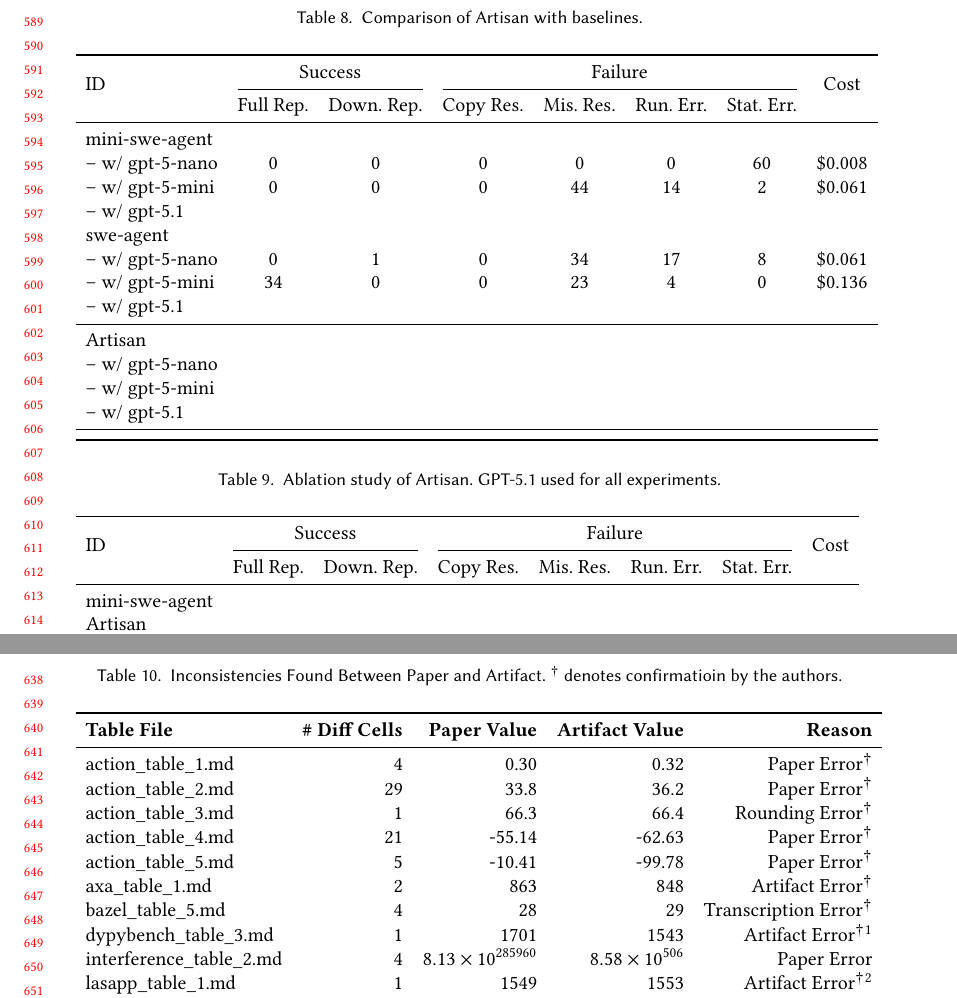
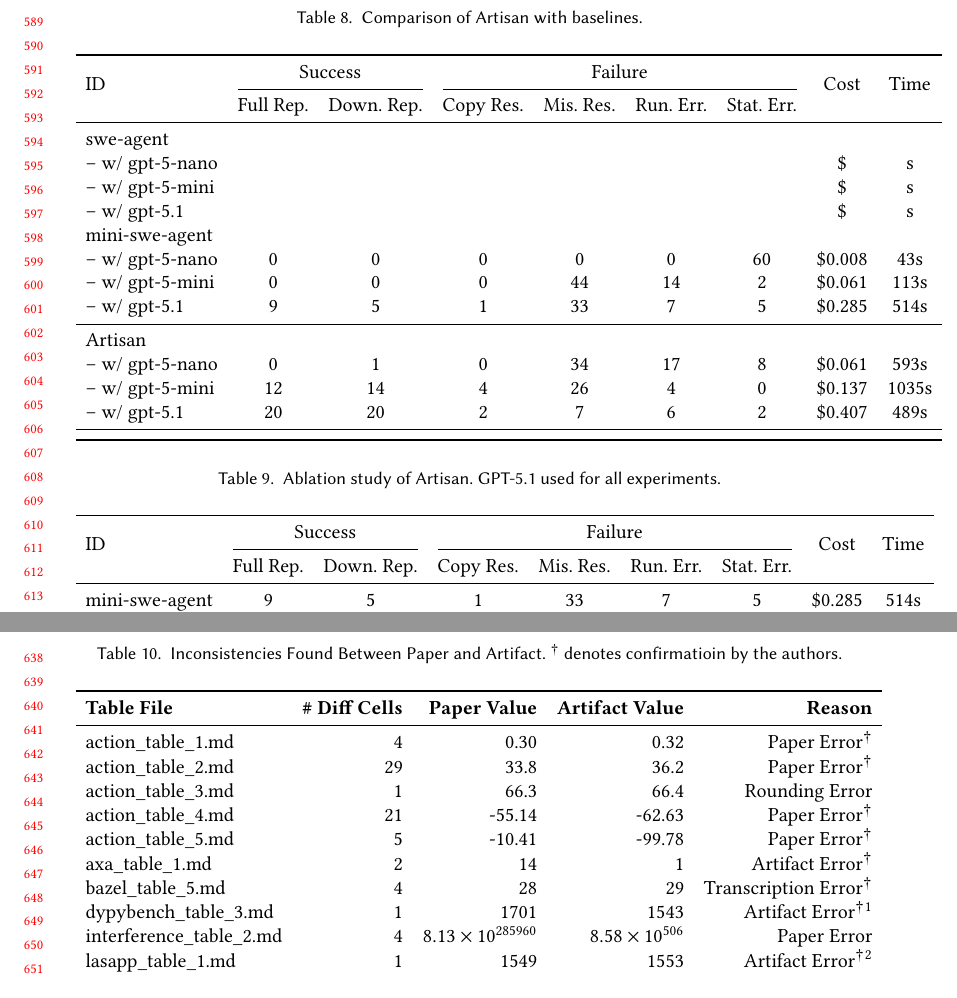
Before and after one commit to doehyunbaek/artisan-paper, a LaTeX paper (acm.tex, which reads tables/ablation.tex, tables/baseline.tex, tables/inconsistencies.tex): two parts of pages 13 and 14 of 15, joined at a grey line, cut so that both start at the same text. Compiled offline with pdfLaTeX.

Commit message:
update tables

```diff
--- a/tables/ablation.tex
+++ b/tables/ablation.tex
@@ -1,10 +1,10 @@
-\begin{tabular}{lccccccc}
+\begin{tabular}{lcccccccc}
 \toprule
-\multirow{2}{*}{ID} & \multicolumn{2}{c}{Success} & \multicolumn{4}{c}{Failure} & \multirow{2}{*}{\shortstack{Cost}} \\
+\multirow{2}{*}{ID} & \multicolumn{2}{c}{Success} & \multicolumn{4}{c}{Failure} & \multirow{2}{*}{\shortstack{Cost}} & \multirow{2}{*}{\shortstack{Time}} \\
 \cmidrule(lr){2-3} \cmidrule(lr){4-7}
- & Full Rep. & Down. Rep. & Copy Res. & Mis. Res. & Run. Err. & Stat. Err. & \\
+ & Full Rep. & Down. Rep. & Copy Res. & Mis. Res. & Run. Err. & Stat. Err. & & \\
 \midrule
-mini-swe-agent      & & & & & & & \\
+mini-swe-agent      & 9 & 5 & 1 & 33 &  7 &  5 & \$0.285 & 514s \\
 Artisan      & & & & & & & \\
 \shortstack{-- w/o Judge}      & & & & & & & \\
 \shortstack{-- w/o Format}      & & & & & & & \\
--- a/tables/baseline.tex
+++ b/tables/baseline.tex
@@ -1,25 +1,23 @@
-\begin{tabular}{lccccccc}
+\begin{tabular}{lcccccccc}
 \toprule
-\multirow{2}{*}{ID} & \multicolumn{2}{c}{Success} & \multicolumn{4}{c}{Failure} & \multirow{2}{*}{\shortstack{Cost}} \\
+\multirow{2}{*}{ID} & \multicolumn{2}{c}{Success} & \multicolumn{4}{c}{Failure} & \multirow{2}{*}{\shortstack{Cost}} & \multirow{2}{*}{\shortstack{Time}} \\
 \cmidrule(lr){2-3} \cmidrule(lr){4-7}
- & Full Rep. & Down. Rep. & Copy Res. & Mis. Res. & Run. Err. & Stat. Err. & \\
+ & Full Rep. & Down. Rep. & Copy Res. & Mis. Res. & Run. Err. & Stat. Err. & & \\
 \midrule
 
-mini-swe-agent & & & & & & & \\
-\shortstack{-- w/ gpt-5-nano} & 0 & 0 & 0 &  0 &  0 & 60 & \$0.008 \\
-\shortstack{-- w/ gpt-5-mini} & 0 & 0 & 0 & 44 & 14 &  2 & \$0.061 \\
-\shortstack{-- w/ gpt-5.1}    &  & & & & & & \\
-
-swe-agent & & & & & & & \\
-\shortstack{-- w/ gpt-5-nano} &  0 & 1 & 0 & 34 & 17 & 8 & \$0.061 \\
-\shortstack{-- w/ gpt-5-mini} & 34 & 0 & 0 & 23 &  4 & 0 & \$0.136 \\
-\shortstack{-- w/ gpt-5.1}   & & & & & & & \\
+swe-agent & & & & & & & & \\
+\shortstack{-- w/ gpt-5-nano} &    &   &   &    &    &   & \$     &    s \\
+\shortstack{-- w/ gpt-5-mini} &    &   &   &    &    &   & \$     &    s \\
+\shortstack{-- w/ gpt-5.1}    &    &   &   &    &    &   & \$     &    s \\
+mini-swe-agent & & & & & & & & \\
+\shortstack{-- w/ gpt-5-nano} & 0 & 0 & 0 &  0 &  0 & 60 & \$0.008 &  43s \\
+\shortstack{-- w/ gpt-5-mini} & 0 & 0 & 0 & 44 & 14 &  2 & \$0.061 & 113s \\
+\shortstack{-- w/ gpt-5.1}    & 9 & 5 & 1 & 33 &  7 &  5 & \$0.285 & 514s \\
 \midrule
-
-Artisan & & & & & & & \\
-\shortstack{-- w/ gpt-5-nano} & & & & & & & \\
-\shortstack{-- w/ gpt-5-mini} & & & & & & & \\
-\shortstack{-- w/ gpt-5.1}   & & & & & & & \\
+Artisan & & & & & & & & \\
+\shortstack{-- w/ gpt-5-nano} &  0 &  1 & 0 & 34 & 17 & 8 & \$0.061 &  593s \\
+\shortstack{-- w/ gpt-5-mini} & 12 & 14 & 4 & 26 &  4 & 0 & \$0.137 & 1035s \\
+\shortstack{-- w/ gpt-5.1}    & 20 & 20 & 2 &  7 &  6 & 2 & \$0.407 &  489s \\
 \midrule
 
 \bottomrule
--- a/tables/inconsistencies.tex
+++ b/tables/inconsistencies.tex
@@ -4,10 +4,10 @@
 \midrule
 action\_table\_1.md & 4 & 0.30 & 0.32 & Paper Error\textsuperscript{\textdagger} \\
 action\_table\_2.md & 29 & 33.8 & 36.2 & Paper Error\textsuperscript{\textdagger} \\
-action\_table\_3.md & 1 & 66.3 & 66.4 & Rounding Error\textsuperscript{\textdagger} \\
+action\_table\_3.md & 1 & 66.3 & 66.4 & Rounding Error \\
 action\_table\_4.md & 21 & -55.14 & -62.63 & Paper Error\textsuperscript{\textdagger} \\
 action\_table\_5.md & 5 & -10.41 & -99.78 & Paper Error\textsuperscript{\textdagger} \\
-axa\_table\_1.md & 2 & 863 & 848 & Artifact Error\textsuperscript{\textdagger} \\
+axa\_table\_1.md & 2 & 14 & 1 & Artifact Error\textsuperscript{\textdagger} \\
 bazel\_table\_5.md & 4 & 28 & 29 & Transcription Error\textsuperscript{\textdagger} \\
 dypybench\_table\_3.md & 1 & 1701 & 1543 & Artifact Error\textsuperscript{\textdagger}\textsuperscript{1} \\
 interference\_table\_2.md & 4 & $8.13 \times 10^{285960}$ & $8.58 \times 10^{506}$ & Paper Error \\
```
